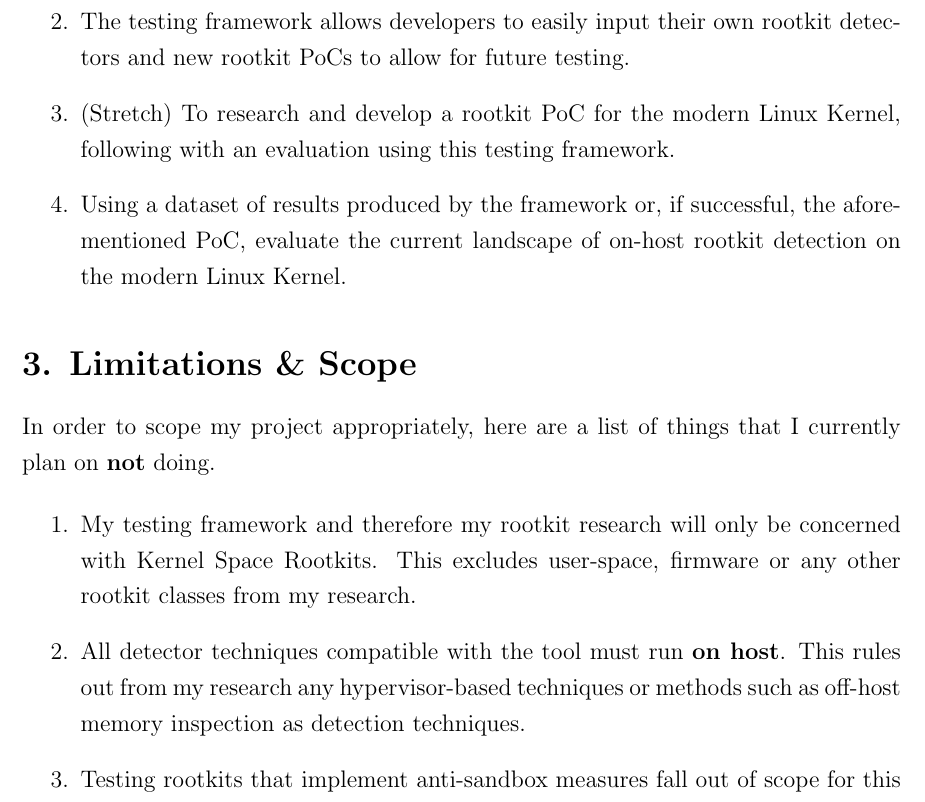
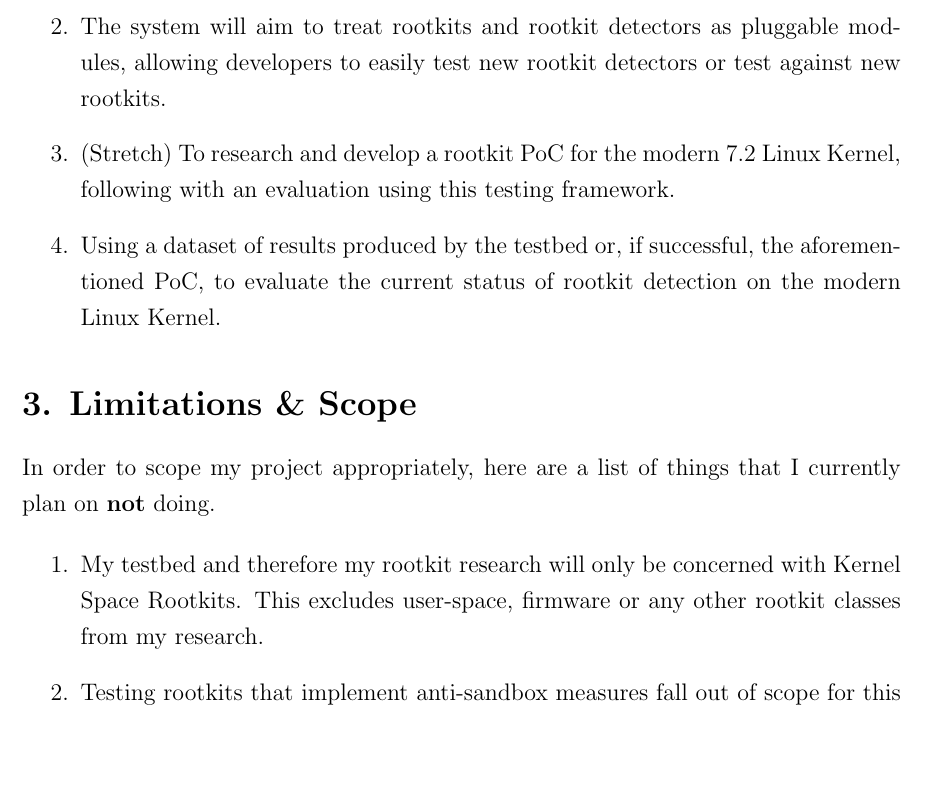
Before and after one commit to 1Nf3/ECSP3000, a LaTeX document (brief/projectBrief.tex): part of page 2 of 2, cut at the place of the change, the shorter picture padded with empty space. Compiled offline with pdfLaTeX.

Commit message:
Further refinements to brief

```diff
--- a/brief/projectBrief.tex
+++ b/brief/projectBrief.tex
@@ -12,7 +12,7 @@
 \onehalfspacing     % Standard academic spacing
 
 % Title Information
-\title{\textbf{ECSP3000 Project Brief}\\[0.8em] \Large \textit{Designing and Implementing an Automated \& Reproducible Testbed for Linux Rootkit Detectors, Aiming to Identify and Implement a Novel Rootkit/Detector Technique}}
+\title{\textbf{ECSP3000 Project Brief}\\[0.8em] \Large \textit{Designing and Implementing an Automated \& Reproducible Testbed for Linux Rootkit Detectors, Aiming to Identify and Implement a Novel Rootkit Technique}}
 \author{Elliott Jelbert \\ 35949244 - ej1g24@soton.ac.uk \\ Supervisor: Dr. BooJoong Kang}
 
 \begin{document}
@@ -33,9 +33,9 @@ Linux Kernel for rootkit persistence and design, finishing with an evaluation us
 This project will have the following aims which will be used to gauge success:
 \begin{enumerate}
     \item To have a testing framework which, upon specifying a set of rootkits \& rootkit detectors, provides timely \& accurate results which can then be reproduced exactly upon rerun.
-    \item The testing framework allows developers to easily input their own rootkit detectors and new rootkit PoCs to allow for future testing.
-    \item (Stretch) To research and develop a rootkit PoC for the modern Linux Kernel, following with an evaluation using this testing framework.
-    \item Using a dataset of results produced by the framework or, if successful, the aforementioned PoC, evaluate the current landscape of on-host rootkit detection on the modern Linux Kernel.
+z    \item The system will aim to treat rootkits and rootkit detectors as pluggable modules, allowing developers to easily test new rootkit detectors or test against new rootkits.
+    \item (Stretch) To research and develop a rootkit PoC for the modern 7.2 Linux Kernel, following with an evaluation using this testing framework.
+    \item Using a dataset of results produced by the testbed or, if successful, the aforementioned PoC, to evaluate the current status of rootkit detection on the modern Linux Kernel.
 \end{enumerate}
 
 \section*{3. Limitations \& Scope}
@@ -43,8 +43,7 @@ This project will have the following aims which will be used to gauge success:
 In order to scope my project appropriately, here are a list of things that I currently plan on \textbf{not} doing.
 
 \begin{enumerate}
-    \item My testing framework and therefore my rootkit research will only be concerned with Kernel Space Rootkits. This excludes user-space, firmware or any other rootkit classes from my research.
-    \item All detector techniques compatible with the tool must run \textbf{on host}. This rules out from my research any hypervisor-based techniques or methods such as off-host memory inspection as detection techniques.
+    \item My testbed and therefore my rootkit research will only be concerned with Kernel Space Rootkits. This excludes user-space, firmware or any other rootkit classes from my research. %I am certain on this one
     \item Testing rootkits that implement anti-sandbox measures fall out of scope for this project due to the virtualised environment employed by the testing framework.
 \end{enumerate}
 
```
Also changed, not shown: brief/projectBrief.pdf, brief/projectBrief.tex (10 more changed lines).
